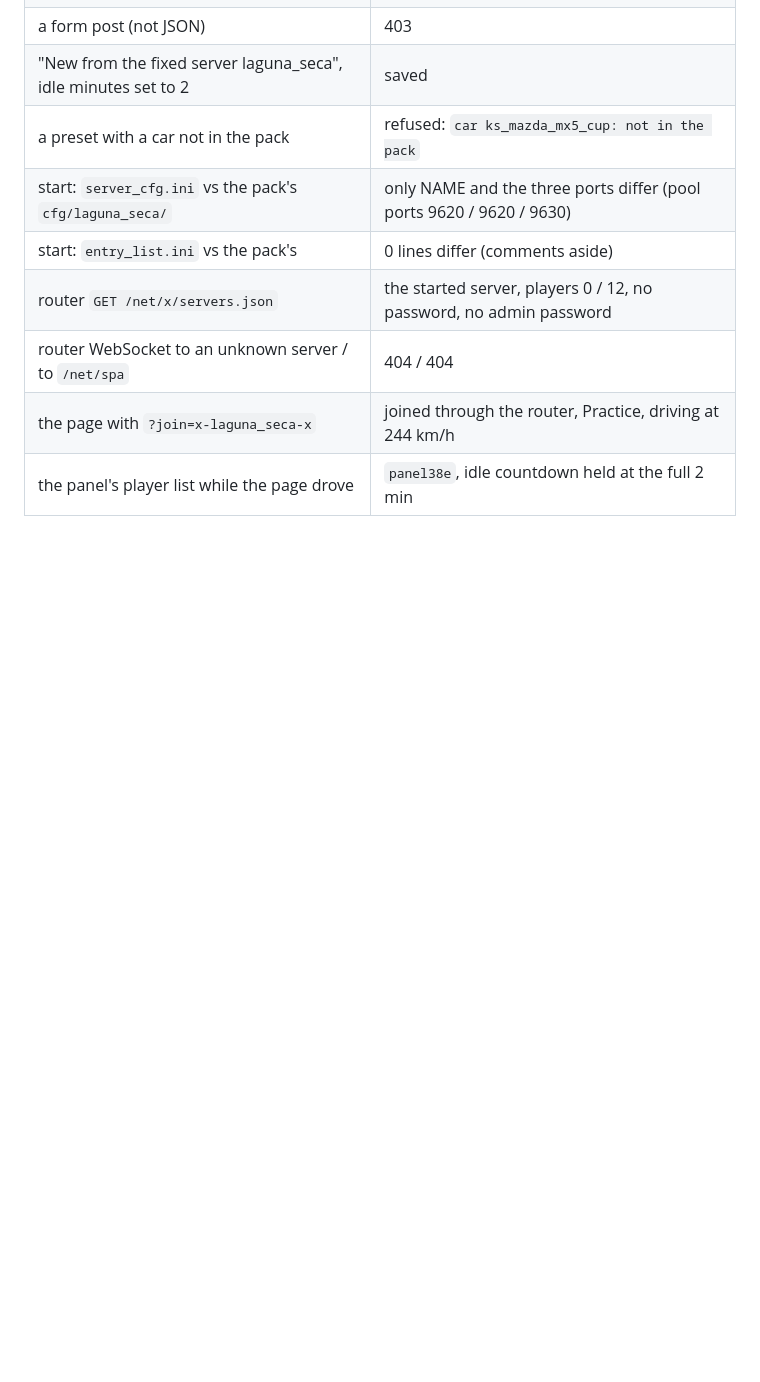
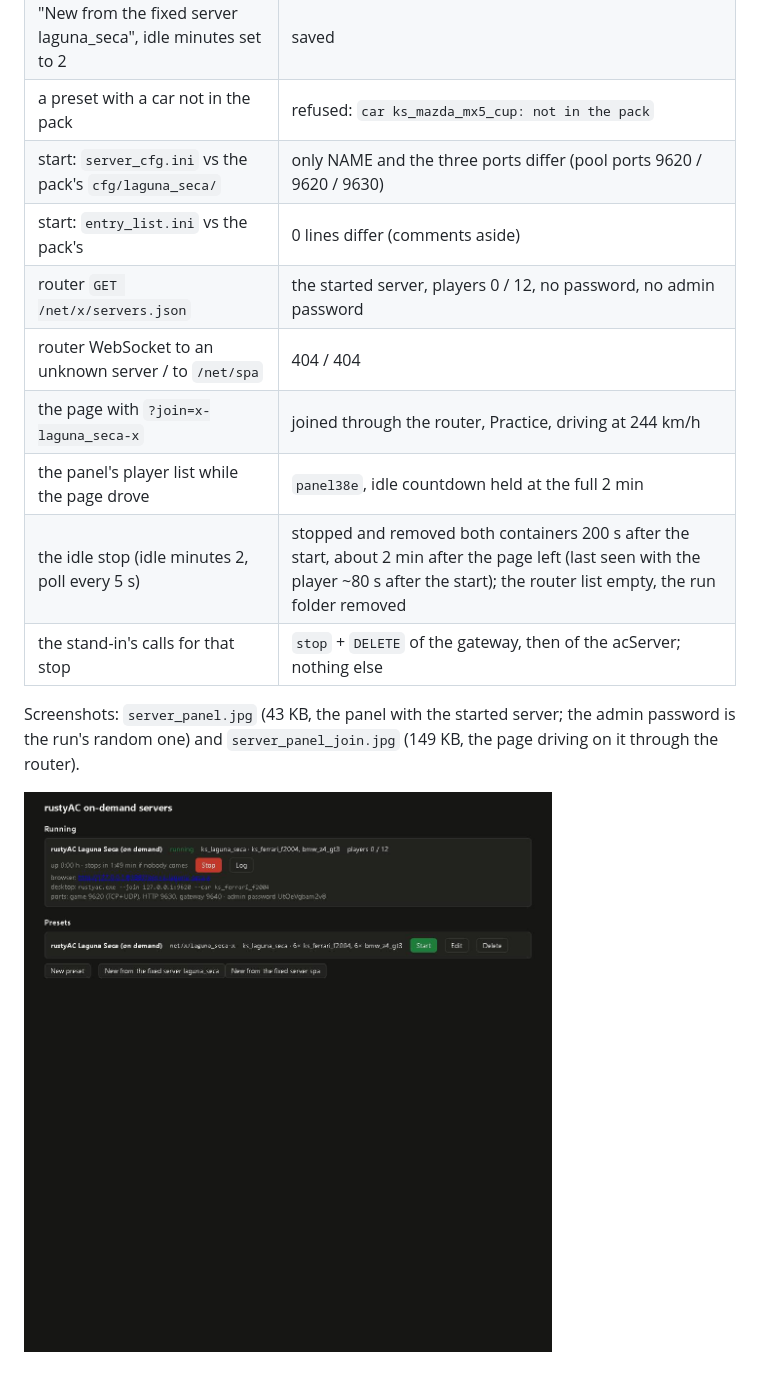
Before and after one commit to thesupersupersigma/rustyAC, a Markdown page: docs/port/server_panel.md, the part around the change. Rendered like a GitHub page; pictures changed too: docs/port/server_panel.jpg (added); blank space fills up the shorter version.

Commit message:
docs(port): Task 38e end-to-end results and panel screenshots

```diff
--- a/docs/port/server_panel.md
+++ b/docs/port/server_panel.md
@@ -76,3 +76,11 @@ v0.38.3's site with this task's `app.js`; a headless Chrome (`web/check.mjs`) jo
 | router WebSocket to an unknown server / to `/net/spa` | 404 / 404 |
 | the page with `?join=x-laguna_seca-x` | joined through the router, Practice, driving at 244 km/h |
 | the panel's player list while the page drove | `panel38e`, idle countdown held at the full 2 min |
+| the idle stop (idle minutes 2, poll every 5 s) | stopped and removed both containers 200 s after the start, about 2 min after the page left (last seen with the player ~80 s after the start); the router list empty, the run folder removed |
+| the stand-in's calls for that stop | `stop` + `DELETE` of the gateway, then of the acServer; nothing else |
+
+Screenshots: `server_panel.jpg` (43 KB, the panel with the started server; the admin
+password is the run's random one) and `server_panel_join.jpg` (149 KB, the page driving on it
+through the router).
+
+![the panel](server_panel.jpg)
```
Also changed, not shown: docs/port/server_panel_join.jpg (added).
